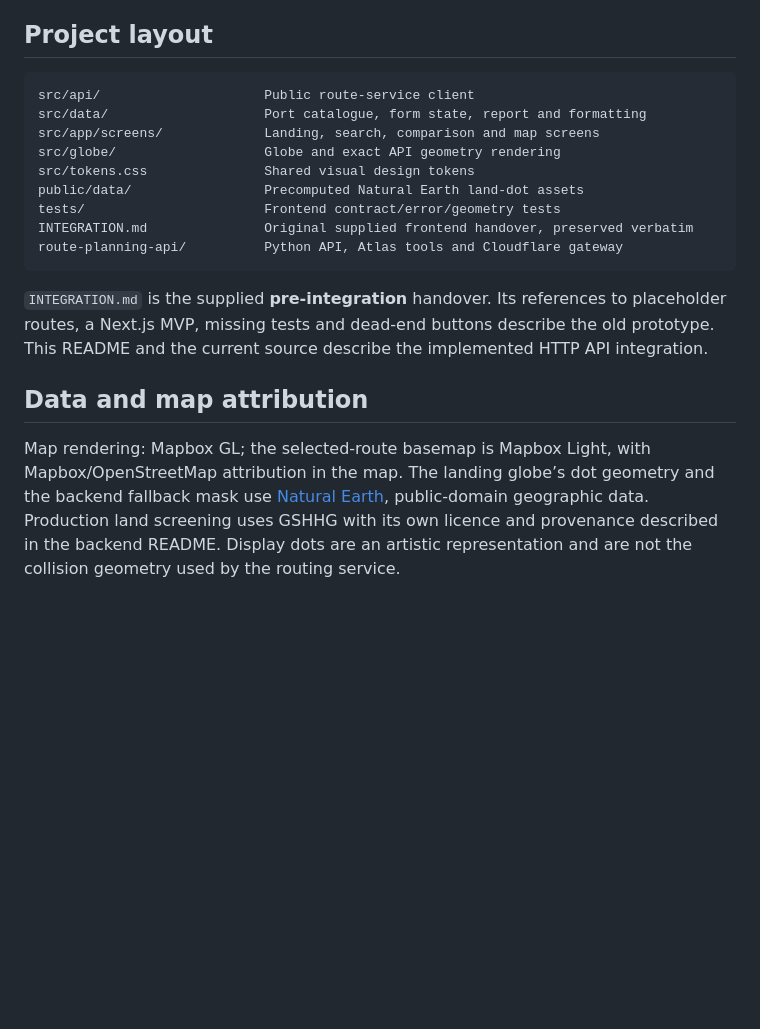
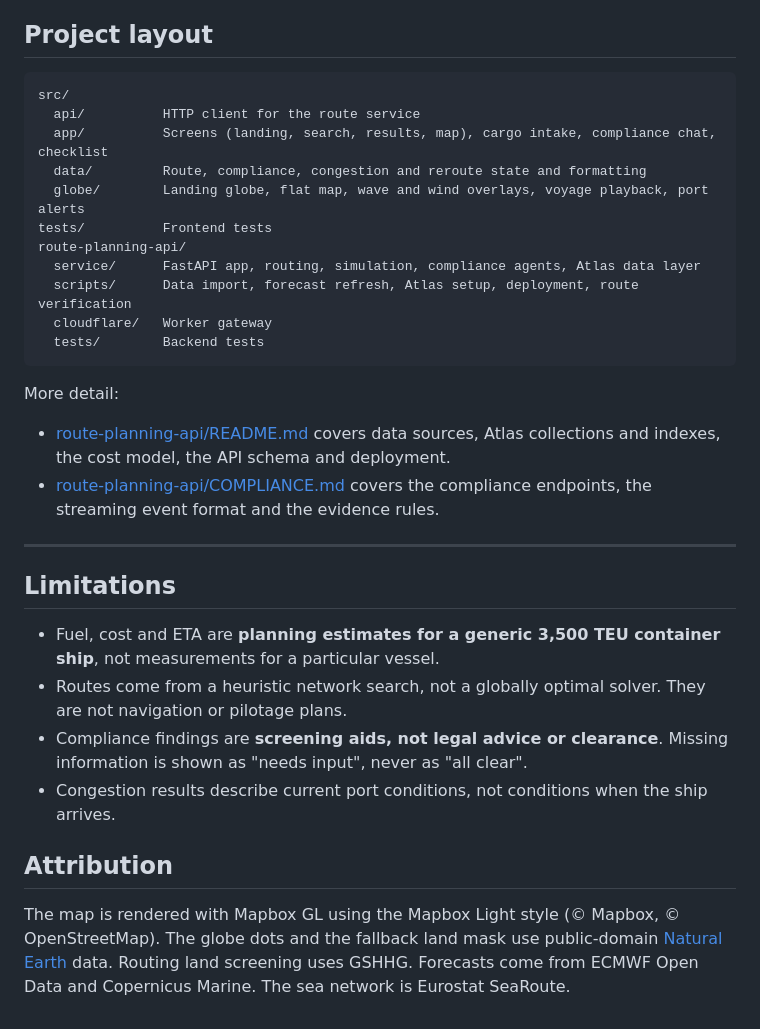
Before and after one commit to ParamSachdeva07/SmoothSail, a Markdown page: README.md, the part around one of its changes. GitHub-like rendering; blank space fills up the shorter version.

````diff
--- a/README.md
+++ b/README.md
@@ -88,19 +163,33 @@ Cloudflare commands run inside `route-planning-api/` or its `cloudflare/` subdir
 ## Project layout
 
 ```text
-src/api/                     Public route-service client
-src/data/                    Port catalogue, form state, report and formatting
-src/app/screens/             Landing, search, comparison and map screens
-src/globe/                   Globe and exact API geometry rendering
-src/tokens.css               Shared visual design tokens
-public/data/                 Precomputed Natural Earth land-dot assets
-tests/                       Frontend contract/error/geometry tests
-INTEGRATION.md               Original supplied frontend handover, preserved verbatim
-route-planning-api/          Python API, Atlas tools and Cloudflare gateway
+src/
+  api/          HTTP client for the route service
+  app/          Screens (landing, search, results, map), cargo intake, compliance chat, checklist
+  data/         Route, compliance, congestion and reroute state and formatting
+  globe/        Landing globe, flat map, wave and wind overlays, voyage playback, port alerts
+tests/          Frontend tests
+route-planning-api/
+  service/      FastAPI app, routing, simulation, compliance agents, Atlas data layer
+  scripts/      Data import, forecast refresh, Atlas setup, deployment, route verification
+  cloudflare/   Worker gateway
+  tests/        Backend tests
 ```
 
-`INTEGRATION.md` is the supplied **pre-integration** handover. Its references to placeholder routes, a Next.js MVP, missing tests and dead-end buttons describe the old prototype. This README and the current source describe the implemented HTTP API integration.
+More detail:
 
-## Data and map attribution
+- [route-planning-api/README.md](route-planning-api/README.md) covers data sources, Atlas collections and indexes, the cost model, the API schema and deployment.
+- [route-planning-api/COMPLIANCE.md](route-planning-api/COMPLIANCE.md) covers the compliance endpoints, the streaming event format and the evidence rules.
 
-Map rendering: Mapbox GL; the selected-route basemap is Mapbox Light, with Mapbox/OpenStreetMap attribution in the map. The landing globe’s dot geometry and the backend fallback mask use [Natural Earth](https://www.naturalearthdata.com/), public-domain geographic data. Production land screening uses GSHHG with its own licence and provenance described in the backend README. Display dots are an artistic representation and are not the collision geometry used by the routing service.
+---
+
+## Limitations
+
+- Fuel, cost and ETA are **planning estimates for a generic 3,500 TEU container ship**, not measurements for a particular vessel.
+- Routes come from a heuristic network search, not a globally optimal solver. They are not navigation or pilotage plans.
+- Compliance findings are **screening aids, not legal advice or clearance**. Missing information is shown as "needs input", never as "all clear".
+- Congestion results describe current port conditions, not conditions when the ship arrives.
+
+## Attribution
+
+The map is rendered with Mapbox GL using the Mapbox Light style (© Mapbox, © OpenStreetMap). The globe dots and the fallback land mask use public-domain [Natural Earth](https://www.naturalearthdata.com/) data. Routing land screening uses GSHHG. Forecasts come from ECMWF Open Data and Copernicus Marine. The sea network is Eurostat SeaRoute.
````
Also changed, not shown: other parts of README.md (+139 -64 lines).
